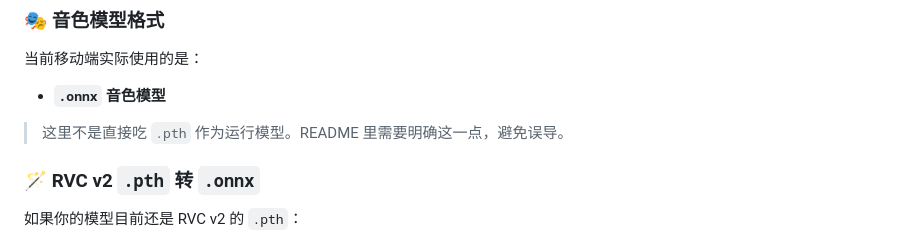
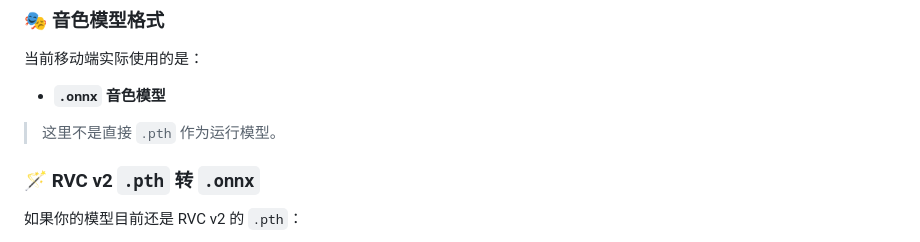
Before and after one commit to Sharl210/ultimate-rvc-mobile, a Markdown page: README.md, the part around the change. GitHub-like rendering.

Commit message:
更新 README.md

```diff
--- a/README.md
+++ b/README.md
@@ -187,7 +187,7 @@ Download/RVC_Convert/变声器模式/
 
 - **`.onnx` 音色模型**
 
-> 这里不是直接吃 `.pth` 作为运行模型。README 里需要明确这一点，避免误导。
+> 这里不是直接 `.pth` 作为运行模型。
 
 ### 🪄 RVC v2 `.pth` 转 `.onnx`
 
```
